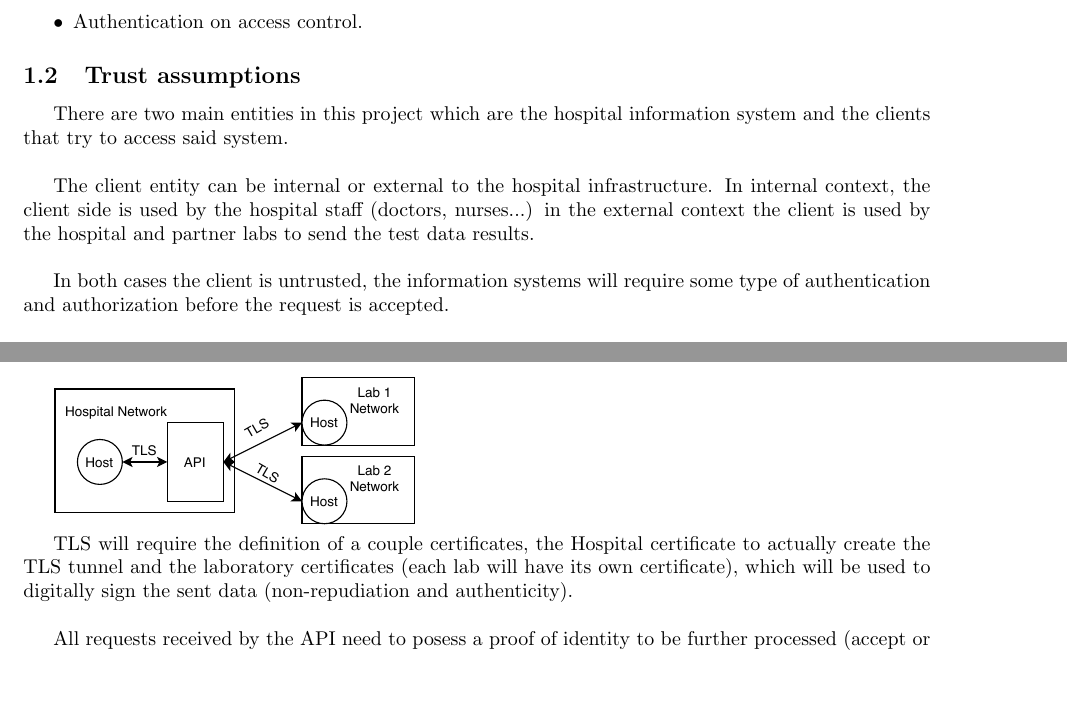
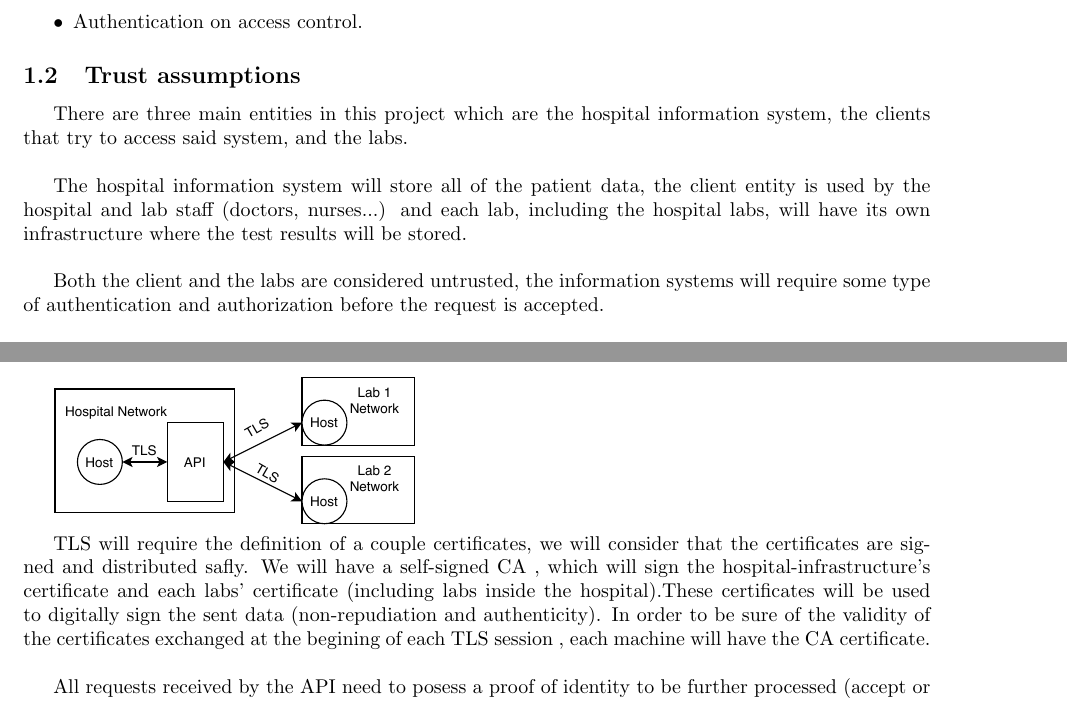
Before and after one commit to Allex-Op/SIRS_Project, a LaTeX book (docs/proposta/main.tex, which reads docs/proposta/introduction.tex): two parts of pages 3 and 4 of 7, joined at a grey line, cut so that both start at the same text, the shorter picture padded with empty space. Compiled offline with pdfLaTeX.

Commit message:
lab server and certificate distribution

```diff
--- a/docs/proposta/introduction.tex
+++ b/docs/proposta/introduction.tex
@@ -24,12 +24,12 @@ Given the previous problems, the implementation of this project requires the fol
 \subsection{Trust assumptions}
 
 
-There are two main entities in this project which are the hospital information system and the clients that try to access said system. \\
+There are three main entities in this project which are the hospital information system, the clients that try to access said system, and the labs. \\
 
 
-The client entity can be internal or external to the hospital infrastructure. In internal context, the client side is used by the hospital staff (doctors, nurses...) in the external context the client is used by the hospital and partner labs to send the test data results. \\
+The hospital information system will store all of the patient data, the client entity is used by the hospital and lab staff (doctors, nurses...) and each lab, including the hospital labs, will have its own infrastructure where the test results will be stored. \\
 
-In both cases the client is untrusted, the information systems will require some type of authentication and authorization before the request is accepted. \\
+Both the client and the labs are considered untrusted, the information systems will require some type of authentication and authorization before the request is accepted. \\
 
 There is also a full trust assumption, that the code responsible for the access control is error free and an unauthorized person will never be able to access something that is not supposed to. \\
 
@@ -40,7 +40,9 @@ All communications from the client to the API (and vice-versa) will run with TLS
 
 	\includegraphics[width=.4\textwidth]{figs/network_layout.pdf}
 
-TLS will require the definition of a couple certificates, the Hospital certificate to actually create the TLS tunnel and the laboratory certificates (each lab will have its own certificate), which will be used to digitally sign the sent data (non-repudiation and authenticity). \\
+TLS will require the definition of a couple certificates, we will consider that the certificates are signed and distributed safly.
+We will have a self-signed CA , which will sign the hospital-infrastructure's certificate and each labs' certificate (including labs inside the hospital).These certificates will be used to digitally sign the sent data (non-repudiation and authenticity).
+In order to be sure of the validity of the certificates exchanged at the begining of each TLS session , each machine will have the CA certificate.\\
 
 All requests received by the API need to posess a proof of identity to be further processed (accept or refuse action), in this case will be a token provided by the API after authentication using the correct set of credentials (username:password). The token is transported in the "Authorization" header of the HTTP request. If the token is not present the request will be refused with status code 401 UNAUTHENTICATED. \\
 
```
Also changed, not shown: docs/proposta/introduction.tex (5 more changed lines).
